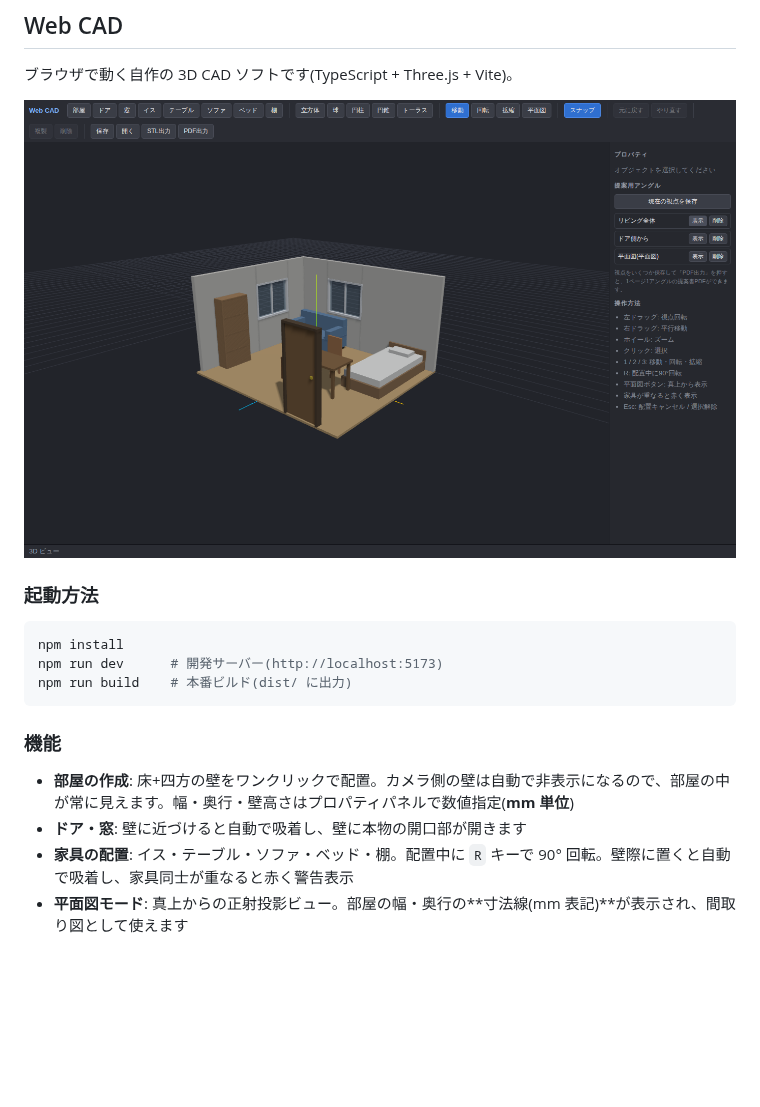
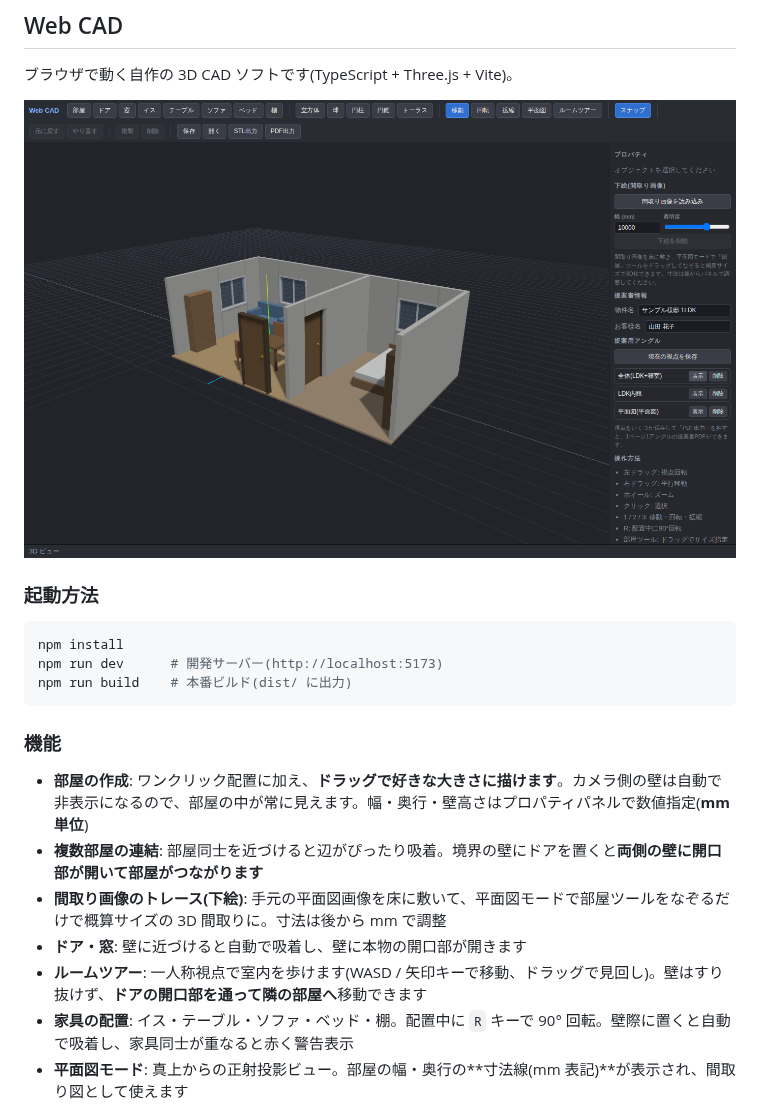
Before and after one commit to xyoumo-kgc/claude-practice, a Markdown page: README.md, the part around one of its changes. Drawn GitHub-style; pictures changed too: docs/screenshot.png; blank space fills up the shorter version.

```diff
--- a/README.md
+++ b/README.md
@@ -18,8 +18,11 @@ npm run build    # 本番ビルド(dist/ に出力)
 
 ### 機能
 
-- **部屋の作成**: 床+四方の壁をワンクリックで配置。カメラ側の壁は自動で非表示になるので、部屋の中が常に見えます。幅・奥行・壁高さはプロパティパネルで数値指定(**mm 単位**)
+- **部屋の作成**: ワンクリック配置に加え、**ドラッグで好きな大きさに描けます**。カメラ側の壁は自動で非表示になるので、部屋の中が常に見えます。幅・奥行・壁高さはプロパティパネルで数値指定(**mm 単位**)
+- **複数部屋の連結**: 部屋同士を近づけると辺がぴったり吸着。境界の壁にドアを置くと**両側の壁に開口部が開いて部屋がつながります**
+- **間取り画像のトレース(下絵)**: 手元の平面図画像を床に敷いて、平面図モードで部屋ツールをなぞるだけで概算サイズの 3D 間取りに。寸法は後から mm で調整
 - **ドア・窓**: 壁に近づけると自動で吸着し、壁に本物の開口部が開きます
+- **ルームツアー**: 一人称視点で室内を歩けます(WASD / 矢印キーで移動、ドラッグで見回し)。壁はすり抜けず、**ドアの開口部を通って隣の部屋へ**移動できます
 - **家具の配置**: イス・テーブル・ソファ・ベッド・棚。配置中に `R` キーで 90° 回転。壁際に置くと自動で吸着し、家具同士が重なると赤く警告表示
 - **平面図モード**: 真上からの正射投影ビュー。部屋の幅・奥行の**寸法線(mm 表記)**が表示され、間取り図として使えます
 - **提案書 PDF 出力**: 物件名・お客様名を入れた**表紙ページ**+1ページ1アングルの A4 横 PDF を出力(お客様への提案用)。平面図アングルには寸法線もそのまま入ります
```
Also changed, not shown: other parts of README.md (+6 -2 lines), docs/tour.png (added), 3 other files.
